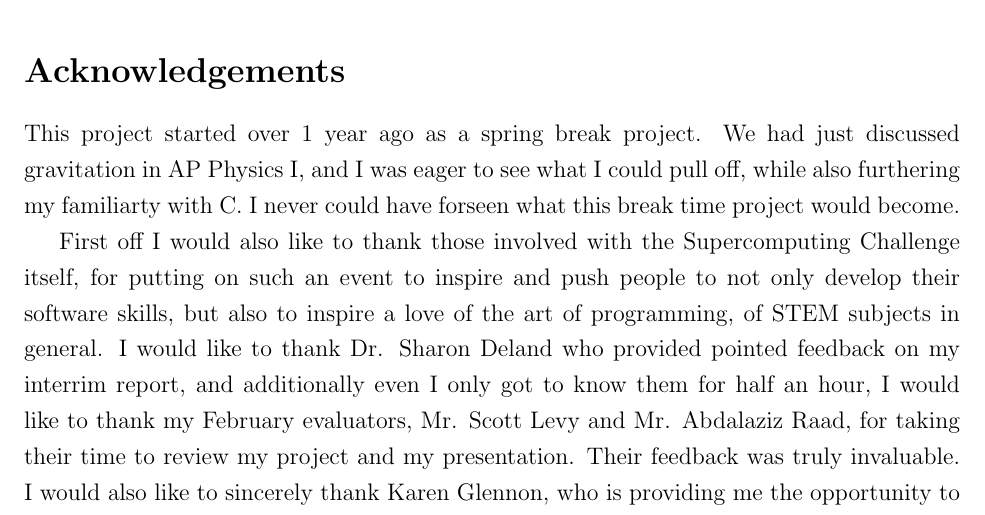
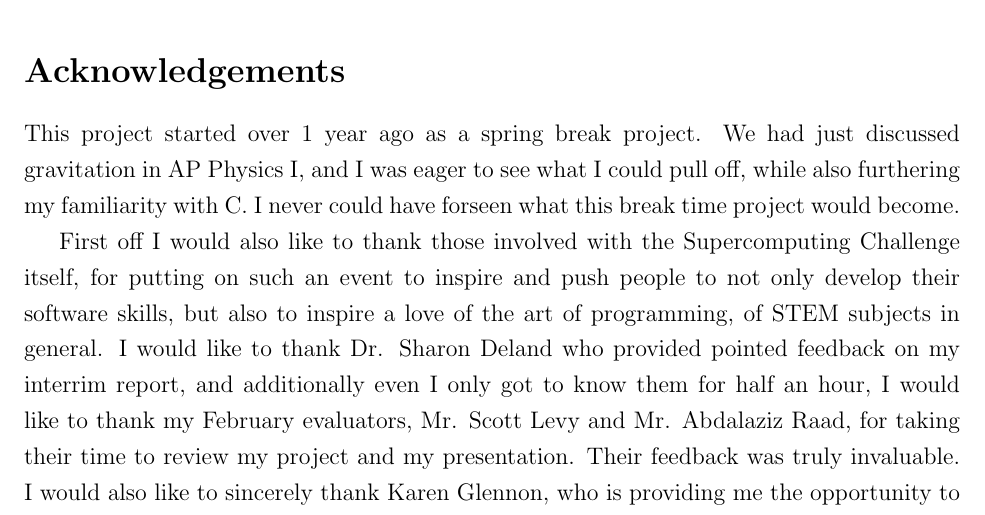
Before and after one commit to CodingKraken/SCC-SINGS-Paper, a LaTeX document (Supercomputing Challenge.tex): part of page 22 of 23, cut so that both start at the same text. Compiled offline with pdfLaTeX.

Commit message:
Update Supercomputing Challenge.tex
Fixed minor typo

```diff
--- a/Supercomputing Challenge.tex
+++ b/Supercomputing Challenge.tex
@@ -500,7 +500,7 @@ The repositories for SINGS and SINGS I can be found on Github with the following
 
 \section*{Acknowledgements} \label{sec:acknowledge}
 \addcontentsline{toc}{section}{Acknowledgements}
-This project started over 1 year ago as a spring break project. We had just discussed gravitation in AP Physics I, and I was eager to see what I could pull off, while also furthering my familiarty with C. I never could have forseen what this break time project would become.
+This project started over 1 year ago as a spring break project. We had just discussed gravitation in AP Physics I, and I was eager to see what I could pull off, while also furthering my familiarity with C. I never could have forseen what this break time project would become.
 
 First off I would also like to thank those involved with the Supercomputing Challenge itself, for putting on such an event to inspire and push people to not only develop their software skills, but also to inspire a love of the art of programming, of STEM subjects in general. I would like to thank Dr. Sharon Deland who provided pointed feedback on my interrim report, and additionally even I only got to know them for half an hour, I would like to thank my February evaluators, Mr. Scott Levy and Mr. Abdalaziz Raad, for taking their time to review my project and my presentation. Their feedback was truly invaluable. I would also like to sincerely thank Karen Glennon, who is providing me the opportunity to go to the expo in person.
 
```
